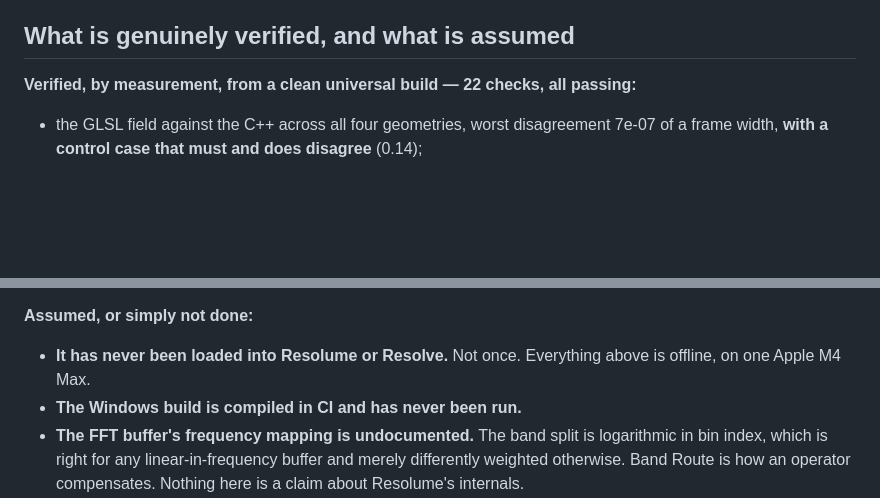
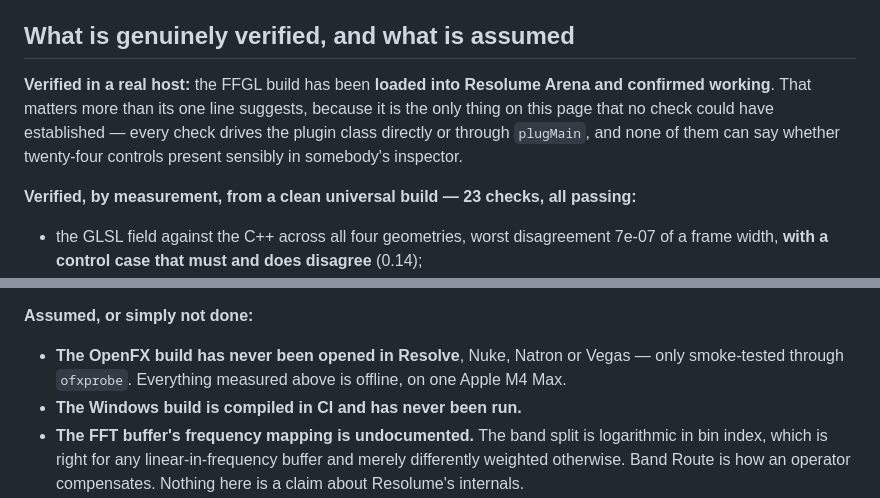
Before and after one commit to stoatworks-labs/abomerration, a Markdown page: AGENTS.md, 2 parts joined by grey strips. Drawn GitHub-style; blank space fills up the shorter version.

```diff
--- a/AGENTS.md
+++ b/AGENTS.md
@@ -134,7 +134,13 @@ overridden or no host can instantiate the plugin at all.
 
 ## What is genuinely verified, and what is assumed
 
-**Verified, by measurement, from a clean universal build — 22 checks, all
+**Verified in a real host:** the FFGL build has been **loaded into Resolume Arena
+and confirmed working**. That matters more than its one line suggests, because it
+is the only thing on this page that no check could have established — every check
+drives the plugin class directly or through `plugMain`, and none of them can say
+whether twenty-four controls present sensibly in somebody's inspector.
+
+**Verified, by measurement, from a clean universal build — 23 checks, all
 passing:**
 
 - the GLSL field against the C++ across all four geometries, worst disagreement
@@ -157,8 +163,9 @@ passing:**
 
 **Assumed, or simply not done:**
 
-- **It has never been loaded into Resolume or Resolve.** Not once. Everything
-  above is offline, on one Apple M4 Max.
+- **The OpenFX build has never been opened in Resolve**, Nuke, Natron or Vegas —
+  only smoke-tested through `ofxprobe`. Everything measured above is offline, on
+  one Apple M4 Max.
 - **The Windows build is compiled in CI and has never been run.**
 - **The FFT buffer's frequency mapping is undocumented.** The band split is
   logarithmic in bin index, which is right for any linear-in-frequency buffer and
```
Also changed, not shown: README.md (+13 -6 lines).
